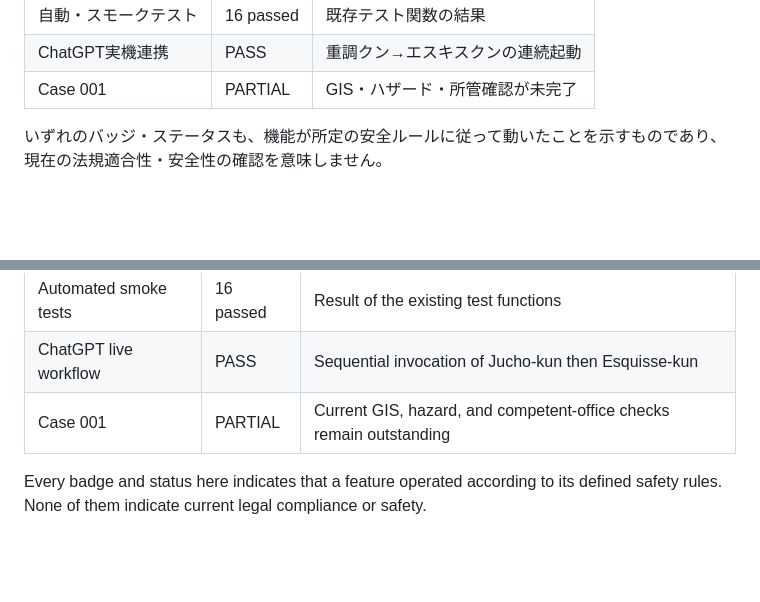
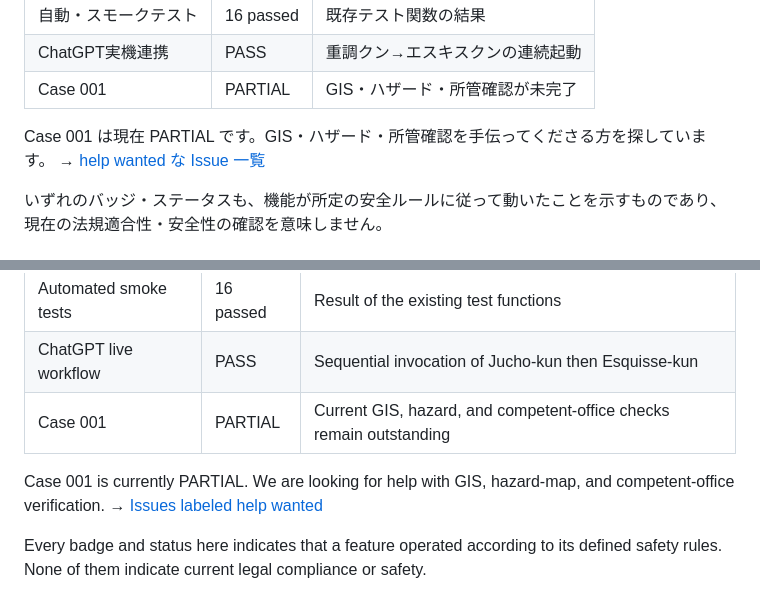
Before and after one commit to signal-yield/esquisse-kun, a Markdown page: README.md, 2 parts joined by grey strips. Rendered like a GitHub page; blank space fills up the shorter version.

Commit message:
docs: help wanted な Issue への導線を追加

```diff
--- a/README.md
+++ b/README.md
@@ -28,6 +28,9 @@
 | 自動・スモークテスト | 16 passed | 既存テスト関数の結果 |
 | ChatGPT実機連携 | PASS | 重調クン→エスキスクンの連続起動 |
 | Case 001 | PARTIAL | GIS・ハザード・所管確認が未完了 |
+
+Case 001 は現在 PARTIAL です。GIS・ハザード・所管確認を手伝ってくださる方を探しています。
+→ [help wanted な Issue 一覧](https://github.com/signal-yield/esquisse-kun/labels/help%20wanted)
 
 いずれのバッジ・ステータスも、機能が所定の安全ルールに従って動いたことを示すものであり、現在の法規適合性・安全性の確認を意味しません。
 
@@ -208,6 +211,9 @@ Verification scope and status:
 | ChatGPT live workflow | PASS | Sequential invocation of Jucho-kun then Esquisse-kun |
 | Case 001 | PARTIAL | Current GIS, hazard, and competent-office checks remain outstanding |
 
+Case 001 is currently PARTIAL. We are looking for help with GIS, hazard-map, and competent-office verification.
+→ [Issues labeled help wanted](https://github.com/signal-yield/esquisse-kun/labels/help%20wanted)
+
 Every badge and status here indicates that a feature operated according to its defined safety rules. None of them indicate current legal compliance or safety.
 
 ### What It Does
```
